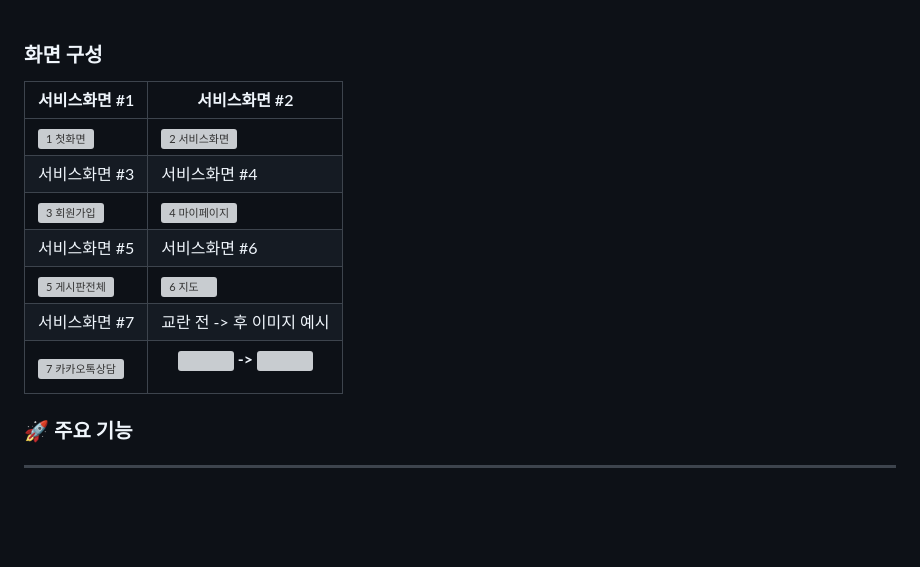
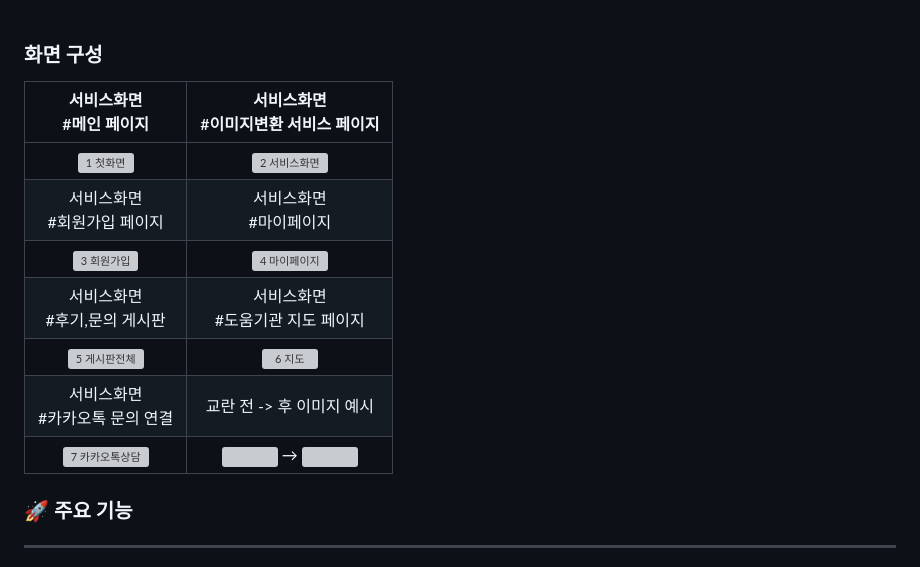
Before and after one commit to yeonjinju/CLOAT_Project, a Markdown page: README.md, the part around one of its changes. Drawn GitHub-style; blank space fills up the shorter version; grey boxes are pictures that could not be loaded.

```diff
--- a/README.md
+++ b/README.md
@@ -36,15 +35,16 @@ cloat는 인공지능 기반 딥페이크 생성으로부터 개인 이미지를
 <br/>
 
 ### 화면 구성
-| 서비스화면 #1 | 서비스화면 #2 |
-| --- | --- |
+| 서비스화면 <br/> #메인 페이지 | 서비스화면 <br/> #이미지변환 서비스 페이지 |
+|:---:|:---:|
 | ![1  첫화면](https://github.com/user-attachments/assets/589838a7-b7ea-407e-b51d-e6d568041a50) | ![2  서비스화면](https://github.com/user-attachments/assets/acfc865c-d063-405a-8d9f-8cc91497d827) |
-| 서비스화면 #3 | 서비스화면 #4 |
+| 서비스화면 <br/> #회원가입 페이지 | 서비스화면 <br/> #마이페이지 |
 | ![3  회원가입](https://github.com/user-attachments/assets/9de5c82f-9ab8-4158-aac5-44ce8a55d935) | ![4  마이페이지](https://github.com/user-attachments/assets/633ca638-cc83-4989-9f61-be97ce30d4f3) |
-| 서비스화면 #5 | 서비스화면 #6 |
+| 서비스화면 <br/> #후기,문의 게시판 | 서비스화면 <br/> #도움기관 지도 페이지 |
 | ![5  게시판전체](https://github.com/user-attachments/assets/a75620ad-f04d-456c-980a-2cbccdc22eba) | ![6  지도](https://github.com/user-attachments/assets/9c559871-d348-44f7-8dca-728d6db7bb55) |
-| 서비스화면 #7 | 교란 전 -> 후 이미지 예시 |
-| ![7  카카오톡상담](https://github.com/user-attachments/assets/39403200-25d6-4353-b696-d834e5c47959) | <p align="center"> <img src="https://github.com/user-attachments/assets/90537284-3854-4856-97b2-af331272eeab" width="180"/> **->** <img src="https://github.com/user-attachments/assets/f6f8eab4-397d-4382-9acb-db8986124a5c" width="180"/> </p>|
+| 서비스화면 <br/> #카카오톡 문의 연결 | 교란 전 -> 후 이미지 예시 |
+| ![7  카카오톡상담](https://github.com/user-attachments/assets/39403200-25d6-4353-b696-d834e5c47959) | <img src="https://github.com/user-attachments/assets/90537284-3854-4856-97b2-af331272eeab" width="180" align="middle"/> <span align="middle">→</span> <img src="https://github.com/user-attachments/assets/f6f8eab4-397d-4382-9acb-db8986124a5c" width="180" align="middle"/> |
+
 
 ### 🚀 주요 기능
 ---
```
Also changed, not shown: other parts of README.md (+9 -7 lines).
